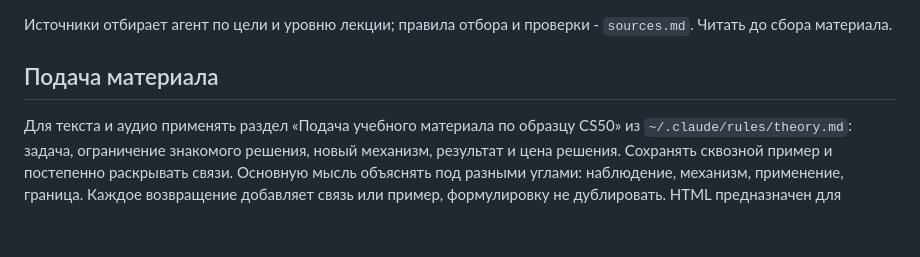
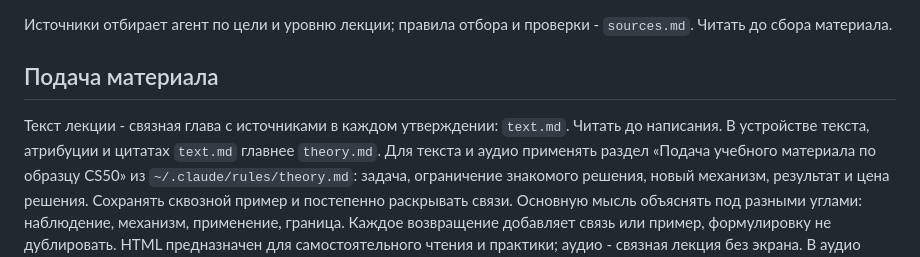
Before and after one commit to daniil4545/learning-pages-demo, a Markdown page: skills/learning-library/SKILL.md, the part around the change. Rendered like a GitHub page; blank space fills up the shorter version.

```diff
--- a/skills/learning-library/SKILL.md
+++ b/skills/learning-library/SKILL.md
@@ -33,6 +33,8 @@ description: Собрать и опубликовать учебную HTML-ле
 
 ## Подача материала
 
+Текст лекции - связная глава с источниками в каждом утверждении: `text.md`. Читать до написания.
+В устройстве текста, атрибуции и цитатах `text.md` главнее `theory.md`.
 Для текста и аудио применять раздел «Подача учебного материала по образцу CS50»
 из `~/.claude/rules/theory.md`: задача, ограничение знакомого решения, новый механизм,
 результат и цена решения. Сохранять сквозной пример и постепенно раскрывать связи.
```
Also changed, not shown: skills/learning-library/text.md (added, +33 -0 lines).
